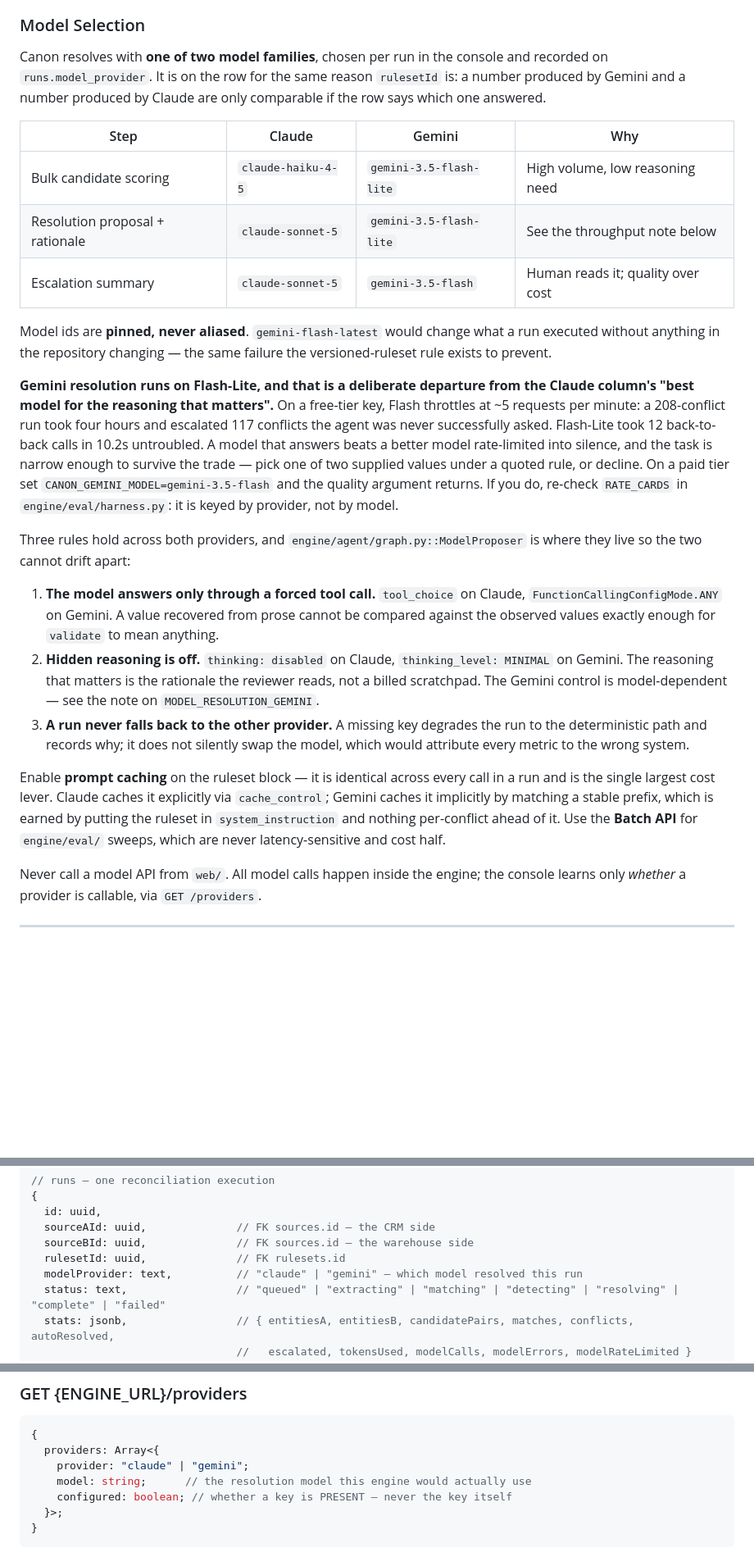
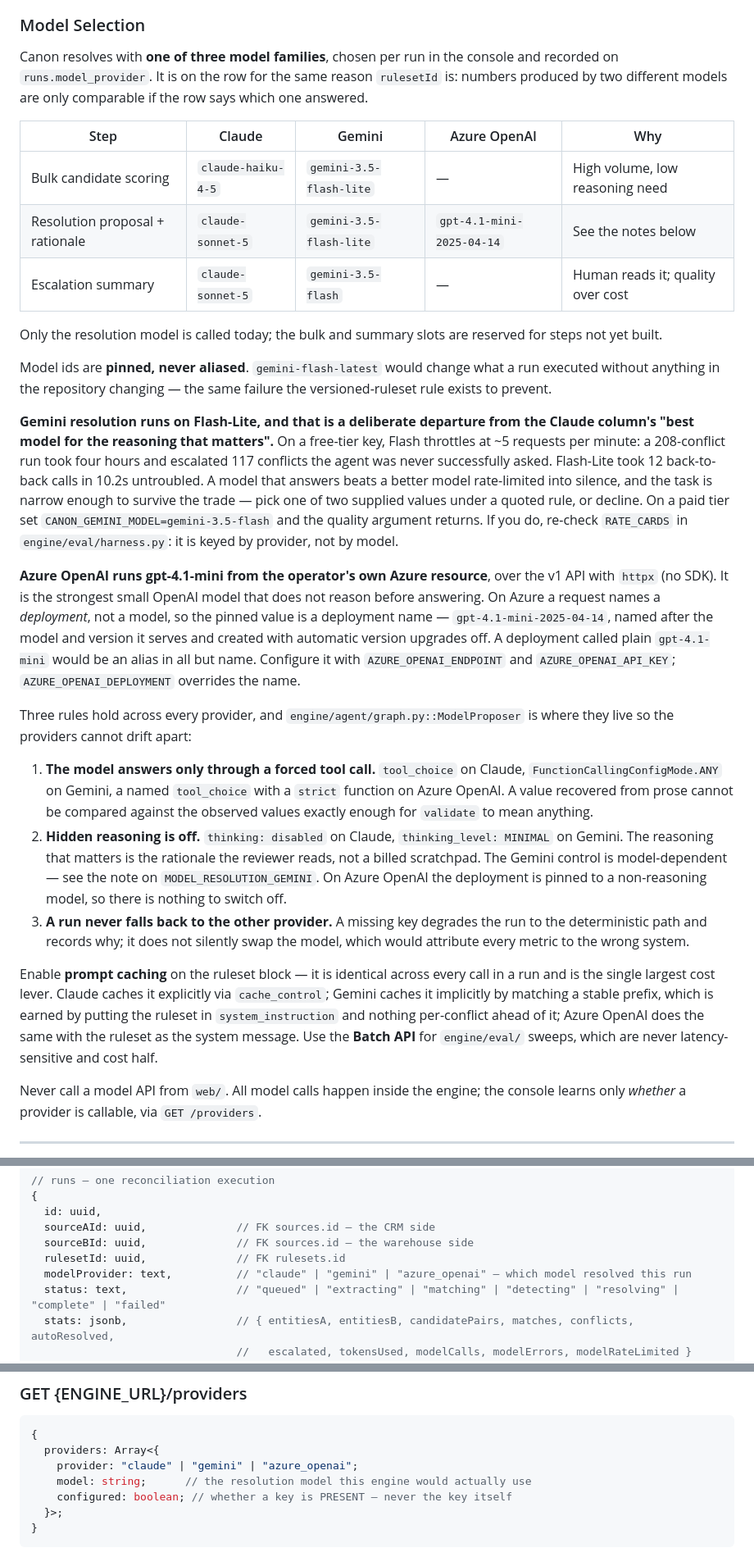
Before and after one commit to renaissance0ne/canon, a Markdown page: AGENTS.md, 3 parts joined by grey strips. Shown at 82% size. GitHub-like rendering; blank space fills up the shorter version.

````diff
--- a/AGENTS.md
+++ b/AGENTS.md
@@ -216,16 +216,19 @@ canon/
 
 ### Model Selection
 
-Canon resolves with **one of two model families**, chosen per run in the console
-and recorded on `runs.model_provider`. It is on the row for the same reason
-`rulesetId` is: a number produced by Gemini and a number produced by Claude are
-only comparable if the row says which one answered.
+Canon resolves with **one of three model families**, chosen per run in the
+console and recorded on `runs.model_provider`. It is on the row for the same
+reason `rulesetId` is: numbers produced by two different models are only
+comparable if the row says which one answered.
 
-| Step | Claude | Gemini | Why |
-|---|---|---|---|
-| Bulk candidate scoring | `claude-haiku-4-5` | `gemini-3.5-flash-lite` | High volume, low reasoning need |
-| Resolution proposal + rationale | `claude-sonnet-5` | `gemini-3.5-flash-lite` | See the throughput note below |
-| Escalation summary | `claude-sonnet-5` | `gemini-3.5-flash` | Human reads it; quality over cost |
+| Step | Claude | Gemini | Azure OpenAI | Why |
+|---|---|---|---|---|
+| Bulk candidate scoring | `claude-haiku-4-5` | `gemini-3.5-flash-lite` | — | High volume, low reasoning need |
+| Resolution proposal + rationale | `claude-sonnet-5` | `gemini-3.5-flash-lite` | `gpt-4.1-mini-2025-04-14` | See the notes below |
+| Escalation summary | `claude-sonnet-5` | `gemini-3.5-flash` | — | Human reads it; quality over cost |
+
+Only the resolution model is called today; the bulk and summary slots are
+reserved for steps not yet built.
 
 Model ids are **pinned, never aliased**. `gemini-flash-latest` would change what
 a run executed without anything in the repository changing — the same failure
@@ -242,17 +245,29 @@ decline. On a paid tier set `CANON_GEMINI_MODEL=gemini-3.5-flash` and the
 quality argument returns. If you do, re-check `RATE_CARDS` in
 `engine/eval/harness.py`: it is keyed by provider, not by model.
 
-Three rules hold across both providers, and `engine/agent/graph.py::ModelProposer`
-is where they live so the two cannot drift apart:
+**Azure OpenAI runs gpt-4.1-mini from the operator's own Azure resource**, over
+the v1 API with `httpx` (no SDK). It is the strongest small OpenAI model that
+does not reason before answering. On Azure a request names a *deployment*, not
+a model, so the pinned value is a deployment name — `gpt-4.1-mini-2025-04-14`,
+named after the model and version it serves and created with automatic version
+upgrades off. A deployment called plain `gpt-4.1-mini` would be an alias in all
+but name. Configure it with `AZURE_OPENAI_ENDPOINT` and `AZURE_OPENAI_API_KEY`;
+`AZURE_OPENAI_DEPLOYMENT` overrides the name.
+
+Three rules hold across every provider, and `engine/agent/graph.py::ModelProposer`
+is where they live so the providers cannot drift apart:
 
 1. **The model answers only through a forced tool call.** `tool_choice` on
-   Claude, `FunctionCallingConfigMode.ANY` on Gemini. A value recovered from
+   Claude, `FunctionCallingConfigMode.ANY` on Gemini, a named `tool_choice`
+   with a `strict` function on Azure OpenAI. A value recovered from
    prose cannot be compared against the observed values exactly enough for
    `validate` to mean anything.
 2. **Hidden reasoning is off.** `thinking: disabled` on Claude,
    `thinking_level: MINIMAL` on Gemini. The reasoning that matters is the
    rationale the reviewer reads, not a billed scratchpad. The Gemini control is
-   model-dependent — see the note on `MODEL_RESOLUTION_GEMINI`.
+   model-dependent — see the note on `MODEL_RESOLUTION_GEMINI`. On Azure OpenAI
+   the deployment is pinned to a non-reasoning model, so there is nothing to
+   switch off.
 3. **A run never falls back to the other provider.** A missing key degrades the
    run to the deterministic path and records why; it does not silently swap the
    model, which would attribute every metric to the wrong system.
@@ -261,7 +276,8 @@ Enable **prompt caching** on the ruleset block — it is identical across every
 call in a run and is the single largest cost lever. Claude caches it explicitly
 via `cache_control`; Gemini caches it implicitly by matching a stable prefix,
 which is earned by putting the ruleset in `system_instruction` and nothing
-per-conflict ahead of it. Use the **Batch API** for `engine/eval/` sweeps, which
+per-conflict ahead of it; Azure OpenAI does the same with the ruleset as the
+system message. Use the **Batch API** for `engine/eval/` sweeps, which
 are never latency-sensitive and cost half.
 
 Never call a model API from `web/`. All model calls happen inside the engine;
@@ -300,7 +316,7 @@ Implemented in `web/lib/db/schema.ts` (Drizzle). Generate and apply with
   sourceAId: uuid,              // FK sources.id — the CRM side
   sourceBId: uuid,              // FK sources.id — the warehouse side
   rulesetId: uuid,              // FK rulesets.id
-  modelProvider: text,          // "claude" | "gemini" — which model resolved this run
+  modelProvider: text,          // "claude" | "gemini" | "azure_openai" — which model resolved this run
   status: text,                 // "queued" | "extracting" | "matching" | "detecting" | "resolving" | "complete" | "failed"
   stats: jsonb,                 // { entitiesA, entitiesB, candidatePairs, matches, conflicts, autoResolved,
                                 //   escalated, tokensUsed, modelCalls, modelErrors, modelRateLimited }
@@ -509,7 +525,7 @@ truth for what a run actually executed, which breaks reproducibility.
 ```ts
 {
   providers: Array<{
-    provider: "claude" | "gemini";
+    provider: "claude" | "gemini" | "azure_openai";
     model: string;      // the resolution model this engine would actually use
     configured: boolean; // whether a key is PRESENT — never the key itself
   }>;
````
Also changed, not shown: other parts of AGENTS.md (+1 -0 lines), docs/results/results.md (+21 -28 lines), docs/results/threshold-sweep.png, 12 other files.
